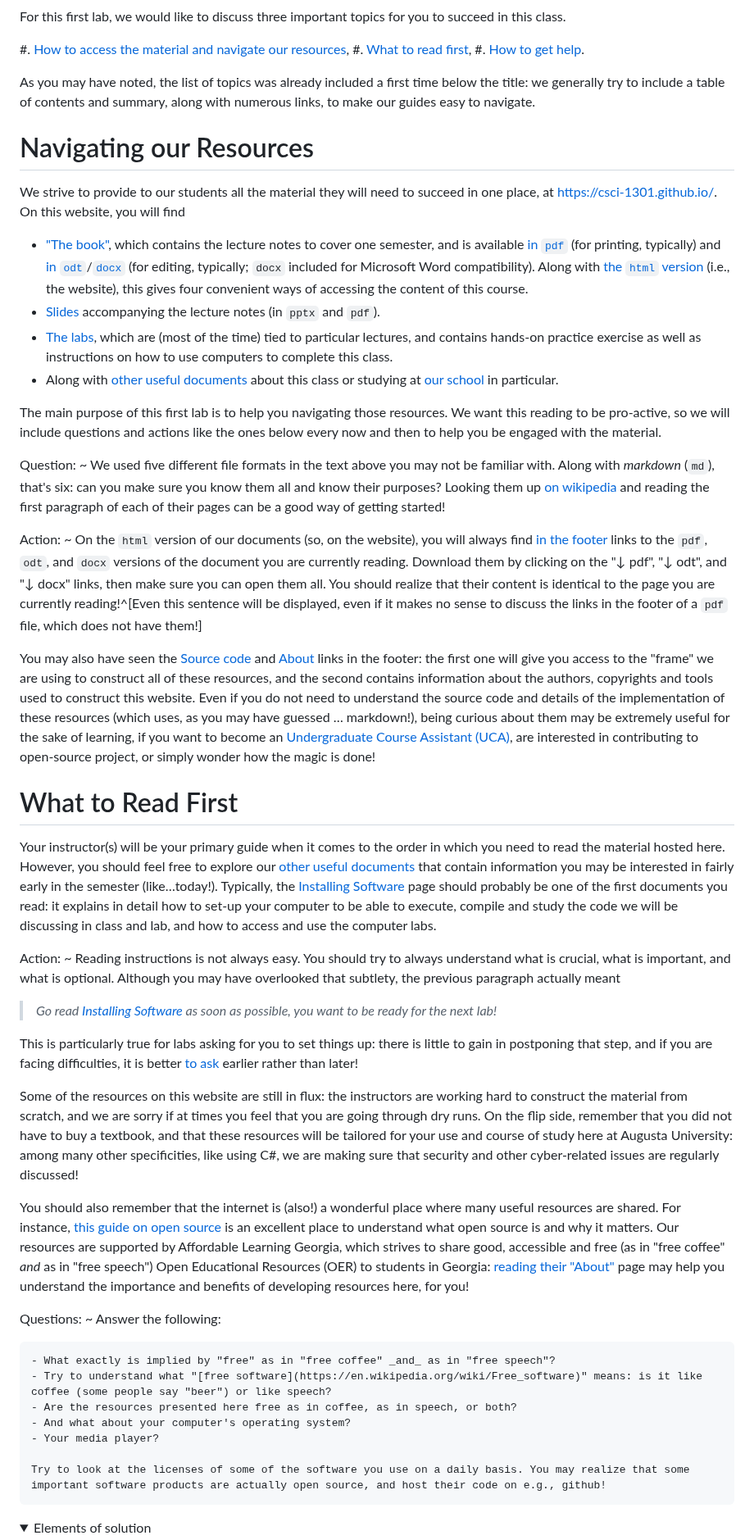
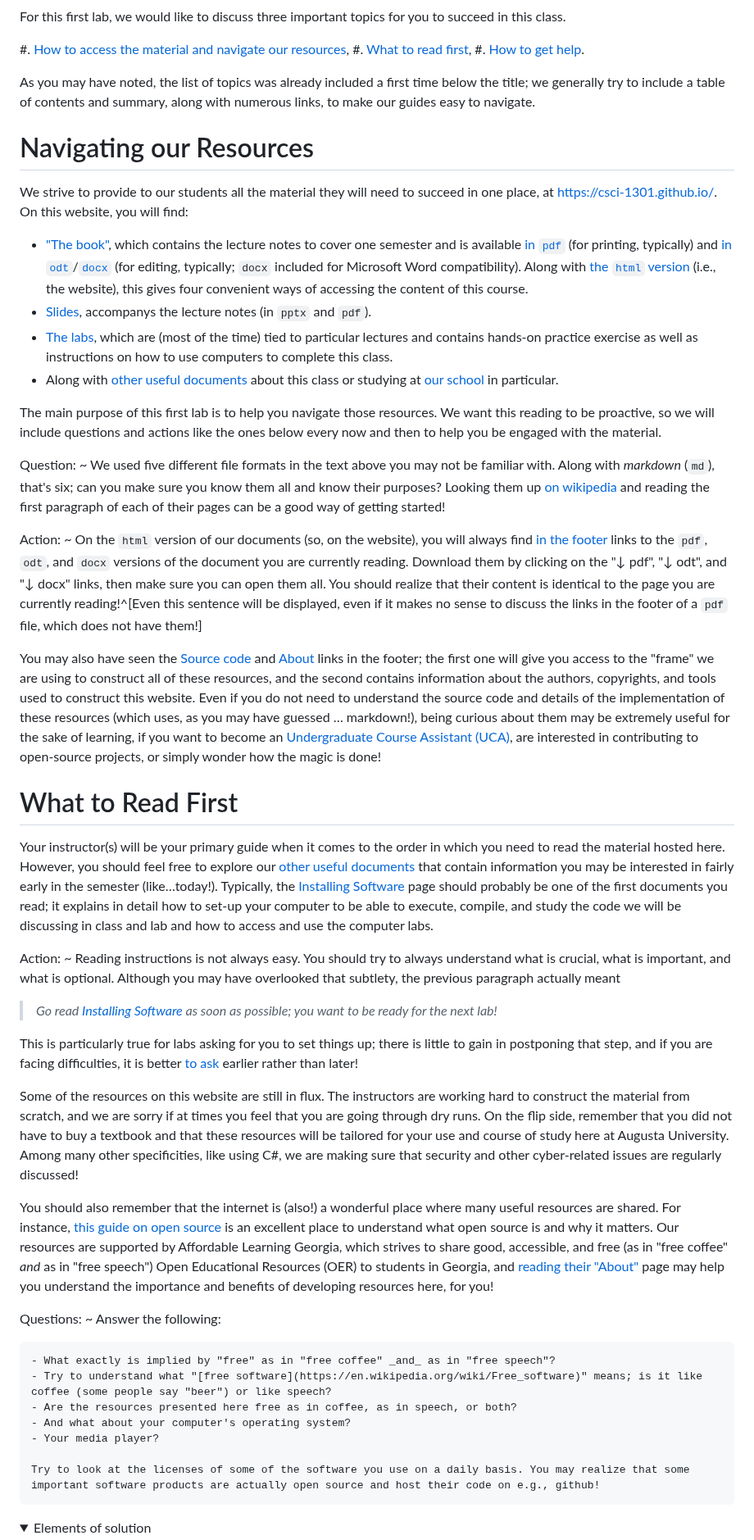
Before and after one commit to csci-1301/csci-1301.github.io, a Markdown page: labs/Introduction/readme.md, the part around one of its changes. Shown at 82% size. Drawn GitHub-style; folded sections open.

Commit message:
Update readme.md
I fixed spelling mistakes and adjusted punctuation for readability and consistency. (Sometime the oxford comma was used, and other times it wasn't.)

```diff
--- a/labs/Introduction/readme.md
+++ b/labs/Introduction/readme.md
@@ -8,7 +8,7 @@ For this first lab, we would like to discuss three important topics for you to s
 #. [What to read first](#what-to-read-first-1),
 #. [How to get help](#how-to-get-help-1).
 
-As you may have noted, the list of topics was already included a first time below the title: we generally try to include a table of contents and summary, along with numerous links, to make our guides easy to navigate.
+As you may have noted, the list of topics was already included a first time below the title; we generally try to include a table of contents and summary, along with numerous links, to make our guides easy to navigate.
 
 <!--
 Action:
@@ -18,58 +18,58 @@ Action:
 # Navigating our Resources
 
 We strive to provide to our students all the material they will need to succeed in one place, at <https://csci-1301.github.io/>.
-On this website, you will find
+On this website, you will find:
 
-- ["The book"](https://csci-1301.github.io/book.html), which contains the lecture notes to cover one semester, and is available [in `pdf`](https://csci-1301.github.io/book.pdf) (for printing, typically) and [in `odt`](https://csci-1301.github.io/book.odt)/[`docx`](https://csci-1301.github.io/book.docx) (for editing, typically; `docx` included for Microsoft Word compatibility). Along with [the `html` version](https://csci-1301.github.io/book.html) (i.e., the website), this gives four convenient ways of accessing the content of this course.
-- [Slides](https://csci-1301.github.io/slides.html) accompanying the lecture notes (in `pptx` and `pdf`).
-- [The labs](https://csci-1301.github.io/labs/), which are (most of the time) tied to particular lectures, and contains hands-on practice exercise as well as instructions on how to use computers to complete this class.
+- ["The book"](https://csci-1301.github.io/book.html), which contains the lecture notes to cover one semester and is available [in `pdf`](https://csci-1301.github.io/book.pdf) (for printing, typically) and [in `odt`](https://csci-1301.github.io/book.odt)/[`docx`](https://csci-1301.github.io/book.docx) (for editing, typically; `docx` included for Microsoft Word compatibility). Along with [the `html` version](https://csci-1301.github.io/book.html) (i.e., the website), this gives four convenient ways of accessing the content of this course.
+- [Slides](https://csci-1301.github.io/slides.html), accompanys the lecture notes (in `pptx` and `pdf`).
+- [The labs](https://csci-1301.github.io/labs/), which are (most of the time) tied to particular lectures and contains hands-on practice exercise as well as instructions on how to use computers to complete this class.
 - Along with [other useful documents](https://csci-1301.github.io/#other-documents) about this class or studying at [our school](https://www.augusta.edu/ccs/) in particular.
 
-The main purpose of this first lab is to help you navigating those resources.
-We want this reading to be pro-active, so we will include questions and actions like the ones below every now and then to help you be engaged with the material.
+The main purpose of this first lab is to help you navigate those resources.
+We want this reading to be proactive, so we will include questions and actions like the ones below every now and then to help you be engaged with the material.
 
 Question:
-~  We used five different file formats in the text above you may not be familiar with. Along with _markdown_ (`md`), that's six: can you make sure you know them all and know their purposes? Looking them up [on wikipedia](https://en.wikipedia.org/wiki/List_of_file_formats) and reading the first paragraph of each of their pages can be a good way of getting started!
+~  We used five different file formats in the text above you may not be familiar with. Along with _markdown_ (`md`), that's six; can you make sure you know them all and know their purposes? Looking them up [on wikipedia](https://en.wikipedia.org/wiki/List_of_file_formats) and reading the first paragraph of each of their pages can be a good way of getting started!
 
 Action:
 ~ On the `html` version of our documents (so, on the website), you will always find [in the footer](#footer) links to the `pdf`, `odt`, and `docx` versions of the document you are currently reading.
 Download them by clicking on the "↓ pdf", "↓ odt", and "↓ docx" links, then make sure you can open them all.
 You should realize that their content is identical to the page you are currently reading!^[Even this sentence will be displayed, even if it makes no sense to discuss the links in the footer of a `pdf` file, which does not have them!]
 
-You may also have seen the [Source code](https://github.com/csci-1301/csci-1301.github.io) and [About](../../about.html) links in the footer: the first one will give you access to the "frame" we are using to construct all of these resources, and the second contains information about the authors, copyrights and tools used to construct this website.
-Even if you do not need to understand the source code and details of the implementation of these resources (which uses, as you may have guessed … markdown!), being curious about them may be extremely useful for the sake of learning, if you want to become an [Undergraduate Course Assistant (UCA)](https://csci-1301.github.io/uca.html), are interested in contributing to open-source project, or simply wonder how the magic is done!
+You may also have seen the [Source code](https://github.com/csci-1301/csci-1301.github.io) and [About](../../about.html) links in the footer; the first one will give you access to the "frame" we are using to construct all of these resources, and the second contains information about the authors, copyrights, and tools used to construct this website.
+Even if you do not need to understand the source code and details of the implementation of these resources (which uses, as you may have guessed … markdown!), being curious about them may be extremely useful for the sake of learning, if you want to become an [Undergraduate Course Assistant (UCA)](https://csci-1301.github.io/uca.html), are interested in contributing to open-source projects, or simply wonder how the magic is done!
 
 # What to Read First
 
 Your instructor(s) will be your primary guide when it comes to the order in which you need to read the material hosted here.
 However, you should feel free to explore our [other useful documents](https://csci-1301.github.io/#other-documents) that contain information you may be interested in fairly early in the semester (like…today!).
-Typically, the [Installing Software](../../software_install.html) page should probably be one of the first documents you read: it explains in detail how to set-up your computer to be able to execute, compile and study the code we will be discussing in class and lab, and how to access and use the computer labs.
+Typically, the [Installing Software](../../software_install.html) page should probably be one of the first documents you read; it explains in detail how to set-up your computer to be able to execute, compile, and study the code we will be discussing in class and lab and how to access and use the computer labs.
 
 Action:
 ~ Reading instructions is not always easy. You should try to always understand what is crucial, what is important, and what is optional.
 Although you may have overlooked that subtlety, the previous paragraph actually meant
 
-> _Go read [Installing Software](../../software_install.html) as soon as possible, you want to be ready for the next lab!_
+> _Go read [Installing Software](../../software_install.html) as soon as possible; you want to be ready for the next lab!_
 
-This is particularly true for labs asking for you to set things up: there is little to gain in postponing that step, and if you are facing difficulties, it is better [to ask](#how-to-get-help-1) earlier rather than later!
+This is particularly true for labs asking for you to set things up; there is little to gain in postponing that step, and if you are facing difficulties, it is better [to ask](#how-to-get-help-1) earlier rather than later!
 
-Some of the resources on this website are still in flux: the instructors are working hard to construct the material from scratch, and we are sorry if at times you feel that you are going through dry runs.
-On the flip side, remember that you did not have to buy a textbook, and that these resources will be tailored for your use and course of study here at Augusta University: among many other specificities, like using C#, we are making sure that security and other cyber-related issues are regularly discussed!
+Some of the resources on this website are still in flux. The instructors are working hard to construct the material from scratch, and we are sorry if at times you feel that you are going through dry runs.
+On the flip side, remember that you did not have to buy a textbook and that these resources will be tailored for your use and course of study here at Augusta University. Among many other specificities, like using C#, we are making sure that security and other cyber-related issues are regularly discussed!
 
 You should also remember that the internet is (also!) a wonderful place where many useful resources are shared.
 For instance, [this guide on open source](https://opensource.guide/) is an excellent place to understand what open source is and why it matters.
-Our resources are supported by Affordable Learning Georgia, which strives to share good, accessible and free (as in "free coffee" _and_ as in "free speech") Open Educational Resources (OER) to students in Georgia: [reading their "About"](https://www.affordablelearninggeorgia.org/about/about_us) page may help you understand the importance and benefits of developing resources here, for you!
+Our resources are supported by Affordable Learning Georgia, which strives to share good, accessible, and free (as in "free coffee" _and_ as in "free speech") Open Educational Resources (OER) to students in Georgia, and [reading their "About"](https://www.affordablelearninggeorgia.org/about/about_us) page may help you understand the importance and benefits of developing resources here, for you!
 
 Questions:
 ~ Answer the following:
 
     - What exactly is implied by "free" as in "free coffee" _and_ as in "free speech"?
-    - Try to understand what "[free software](https://en.wikipedia.org/wiki/Free_software)" means: is it like coffee (some people say "beer") or like speech?
+    - Try to understand what "[free software](https://en.wikipedia.org/wiki/Free_software)" means; is it like coffee (some people say "beer") or like speech?
     - Are the resources presented here free as in coffee, as in speech, or both?
     - And what about your computer's operating system?
     - Your media player?
 
-    Try to look at the licenses of some of the software you use on a daily basis. You may realize that some important software products are actually open source, and host their code on e.g., github!
+    Try to look at the licenses of some of the software you use on a daily basis. You may realize that some important software products are actually open source and host their code on e.g., github!
 
 <details><summary>Elements of solution</summary>
 - "Free" as in "free coffee" means that you are welcome to use the resource without paying for it. It means "at no monetary cost" (gratis).
```
Also changed, not shown: other parts of labs/Introduction/readme.md (+6 -6 lines).
